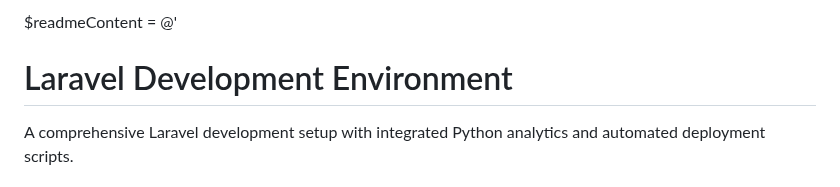
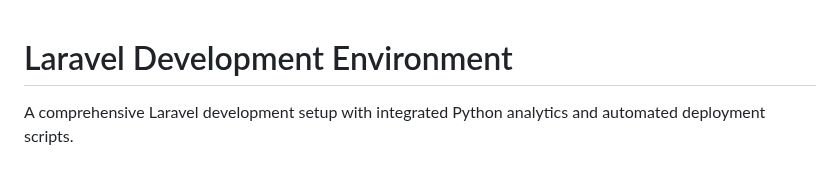
Before and after one commit to chingDev0fficial/plantitosCareAI, a Markdown page: README.md, the part around the change. Rendered like a GitHub page.

```diff
--- a/README.md
+++ b/README.md
@@ -1,4 +1,3 @@
-$readmeContent = @'
 # Laravel Development Environment
 
 A comprehensive Laravel development setup with integrated Python analytics and automated deployment scripts.
```
